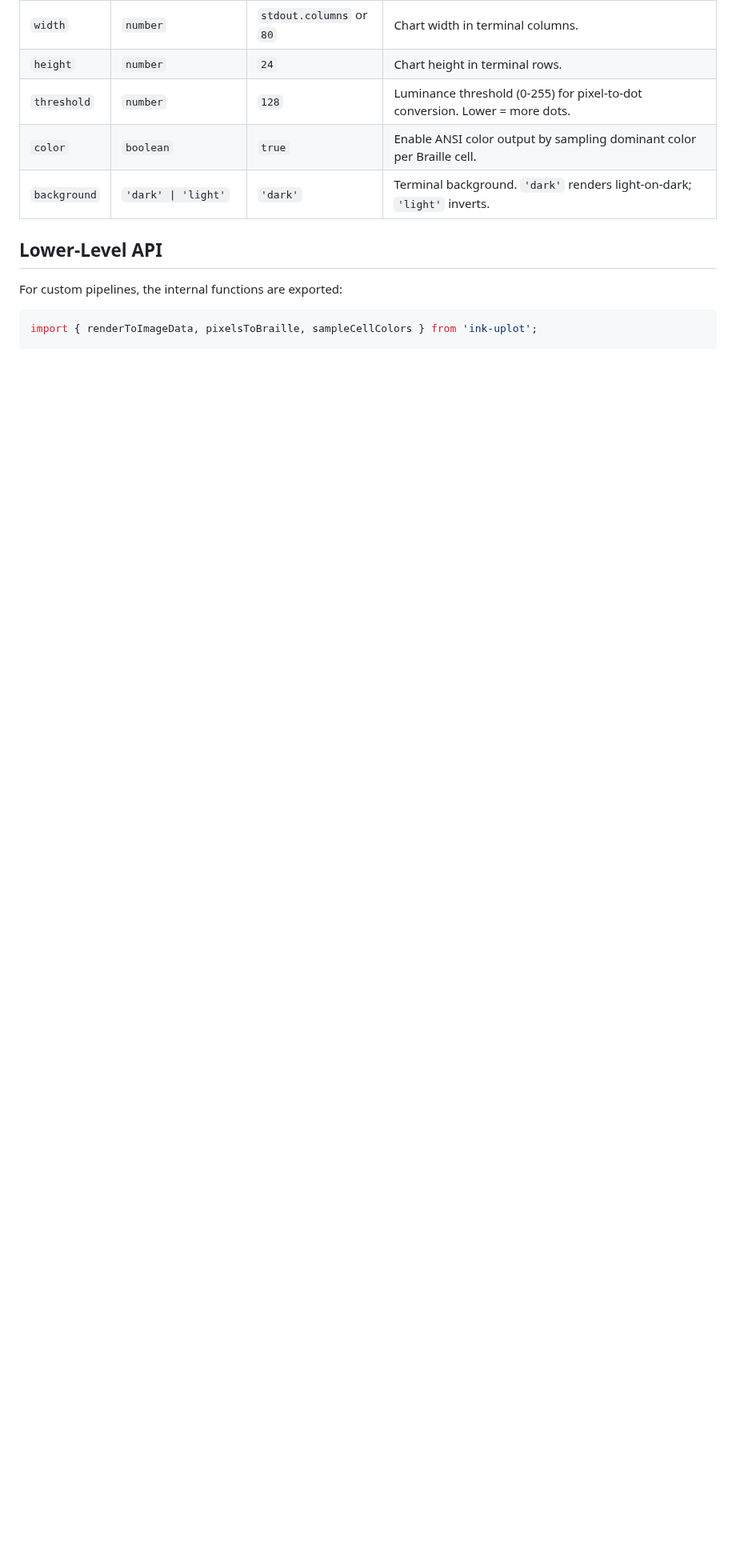
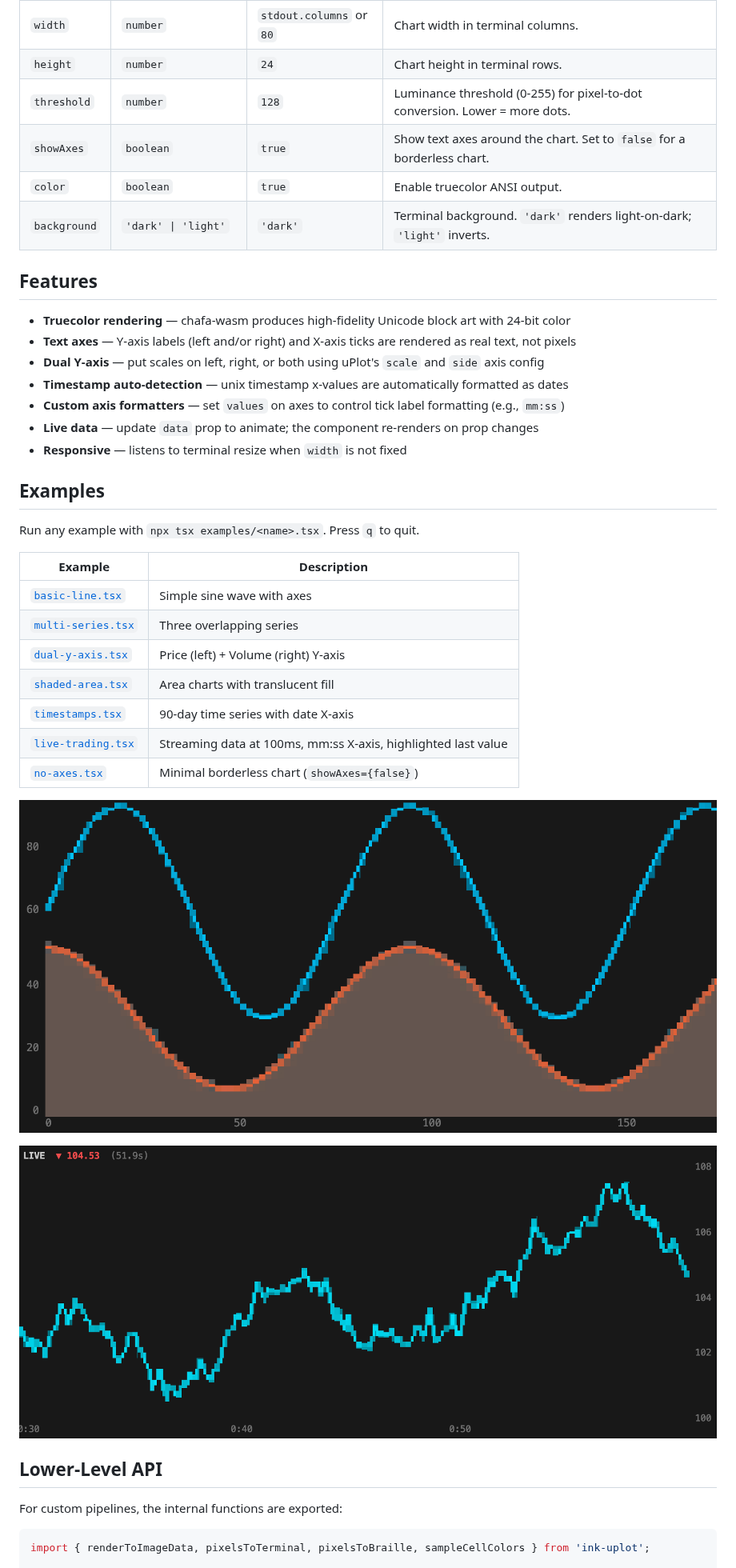
Before and after one commit to planadecu/ink-uplot, a Markdown page: README.md, the part around one of its changes. Shown at 80% size. GitHub-like rendering; pictures changed too: assets/live-trading.png (added), assets/shaded-area.png (added); blank space fills up the shorter version.

````diff
--- a/README.md
+++ b/README.md
@@ -68,14 +60,43 @@ The Braille dot grid gives 2x horizontal and 4x vertical resolution compared to
 | `width` | `number` | `stdout.columns` or `80` | Chart width in terminal columns. |
 | `height` | `number` | `24` | Chart height in terminal rows. |
 | `threshold` | `number` | `128` | Luminance threshold (0-255) for pixel-to-dot conversion. Lower = more dots. |
-| `color` | `boolean` | `true` | Enable ANSI color output by sampling dominant color per Braille cell. |
+| `showAxes` | `boolean` | `true` | Show text axes around the chart. Set to `false` for a borderless chart. |
+| `color` | `boolean` | `true` | Enable truecolor ANSI output. |
 | `background` | `'dark' \| 'light'` | `'dark'` | Terminal background. `'dark'` renders light-on-dark; `'light'` inverts. |
+
+## Features
+
+- **Truecolor rendering** — chafa-wasm produces high-fidelity Unicode block art with 24-bit color
+- **Text axes** — Y-axis labels (left and/or right) and X-axis ticks are rendered as real text, not pixels
+- **Dual Y-axis** — put scales on left, right, or both using uPlot's `scale` and `side` axis config
+- **Timestamp auto-detection** — unix timestamp x-values are automatically formatted as dates
+- **Custom axis formatters** — set `values` on axes to control tick label formatting (e.g., `mm:ss`)
+- **Live data** — update `data` prop to animate; the component re-renders on prop changes
+- **Responsive** — listens to terminal resize when `width` is not fixed
+
+## Examples
+
+Run any example with `npx tsx examples/<name>.tsx`. Press `q` to quit.
+
+| Example | Description |
+|---------|-------------|
+| [`basic-line.tsx`](examples/basic-line.tsx) | Simple sine wave with axes |
+| [`multi-series.tsx`](examples/multi-series.tsx) | Three overlapping series |
+| [`dual-y-axis.tsx`](examples/dual-y-axis.tsx) | Price (left) + Volume (right) Y-axis |
+| [`shaded-area.tsx`](examples/shaded-area.tsx) | Area charts with translucent fill |
+| [`timestamps.tsx`](examples/timestamps.tsx) | 90-day time series with date X-axis |
+| [`live-trading.tsx`](examples/live-trading.tsx) | Streaming data at 100ms, mm:ss X-axis, highlighted last value |
+| [`no-axes.tsx`](examples/no-axes.tsx) | Minimal borderless chart (`showAxes={false}`) |
+
+![Shaded area chart](assets/shaded-area.png)
+
+![Live trading chart](assets/live-trading.png)
 
 ## Lower-Level API
 
 For custom pipelines, the internal functions are exported:
 
 ```ts
-import { renderToImageData, pixelsToBraille, sampleCellColors } from 'ink-uplot';
+import { renderToImageData, pixelsToTerminal, pixelsToBraille, sampleCellColors } from 'ink-uplot';
 
 // Render uPlot to a pixel buffer
````
Also changed, not shown: other parts of README.md (+21 -25 lines), CLAUDE.md (+33 -9 lines), assets/timestamps.png (added), 8 other files.
